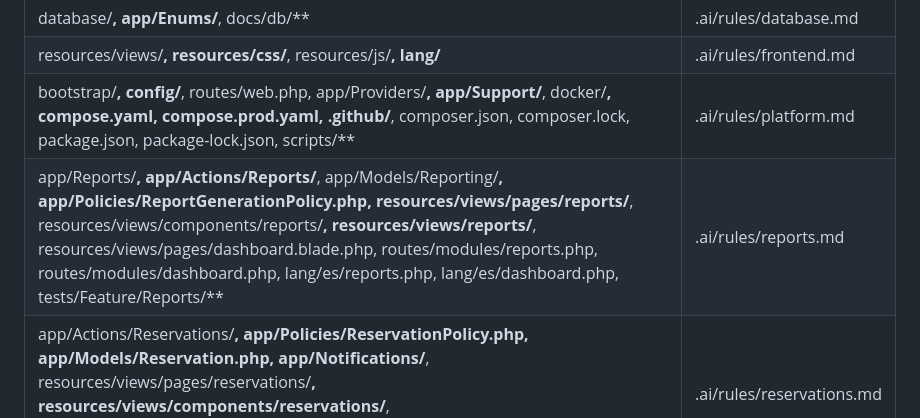
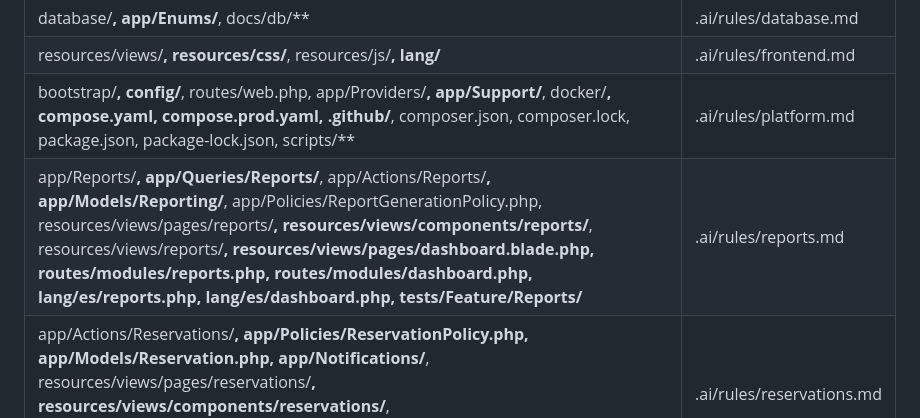
Before and after one commit to AleQuesada2012/SETI-Management-System, a Markdown page: .ai/rules/index.md, the part around the change. GitHub-like rendering.

```diff
--- a/.ai/rules/index.md
+++ b/.ai/rules/index.md
@@ -9,7 +9,7 @@ Before planning or editing, find the row whose globs match the file's path and r
 | database/**, app/Enums/**, docs/db/** | .ai/rules/database.md |
 | resources/views/**, resources/css/**, resources/js/**, lang/** | .ai/rules/frontend.md |
 | bootstrap/**, config/**, routes/web.php, app/Providers/**, app/Support/**, docker/**, compose.yaml, compose.prod.yaml, .github/**, composer.json, composer.lock, package.json, package-lock.json, scripts/** | .ai/rules/platform.md |
-| app/Reports/**, app/Actions/Reports/**, app/Models/Reporting/**, app/Policies/ReportGenerationPolicy.php, resources/views/pages/reports/**, resources/views/components/reports/**, resources/views/reports/**, resources/views/pages/dashboard.blade.php, routes/modules/reports.php, routes/modules/dashboard.php, lang/es/reports.php, lang/es/dashboard.php, tests/Feature/Reports/** | .ai/rules/reports.md |
+| app/Reports/**, app/Queries/Reports/**, app/Actions/Reports/**, app/Models/Reporting/**, app/Policies/ReportGenerationPolicy.php, resources/views/pages/reports/**, resources/views/components/reports/**, resources/views/reports/**, resources/views/pages/dashboard.blade.php, routes/modules/reports.php, routes/modules/dashboard.php, lang/es/reports.php, lang/es/dashboard.php, tests/Feature/Reports/** | .ai/rules/reports.md |
 | app/Actions/Reservations/**, app/Policies/ReservationPolicy.php, app/Models/Reservation.php, app/Notifications/**, resources/views/pages/reservations/**, resources/views/components/reservations/**, resources/views/pages/spaces/index.blade.php, routes/modules/reservations.php, lang/es/reservations.php, tests/Feature/Reservations/** | .ai/rules/reservations.md |
 | app/Support/Audit/**, app/Listeners/**, app/Http/Middleware/**, app/Providers/FortifyServiceProvider.php, app/Actions/Fortify/**, resources/views/pages/auth/**, resources/views/pages/settings/**, lang/es/auth.php, lang/es/passwords.php, lang/es/security.php, tests/Feature/Auth/**, tests/Feature/Audit/**, tests/Feature/Settings/**, tests/Feature/Authorization/** | .ai/rules/security.md |
 | app/Actions/Spaces/**, app/Queries/Spaces/**, app/Policies/SpacePolicy.php, app/Models/Space.php, app/Models/SpaceType.php, app/Models/SpaceStatus.php, app/Models/Building.php, resources/views/pages/spaces/**, resources/views/components/spaces/**, resources/views/pages/reservations/index.blade.php, routes/modules/spaces.php, lang/es/spaces.php, tests/Feature/Spaces/** | .ai/rules/spaces.md |
```
Also changed, not shown: .ai/rules/reports.md (+8 -0 lines), docs/manuales/reportes-auditoria.md (added, +15 -0 lines), docs/manuales/reportes-auditoria-movil.jpg (added), 6 other files.
